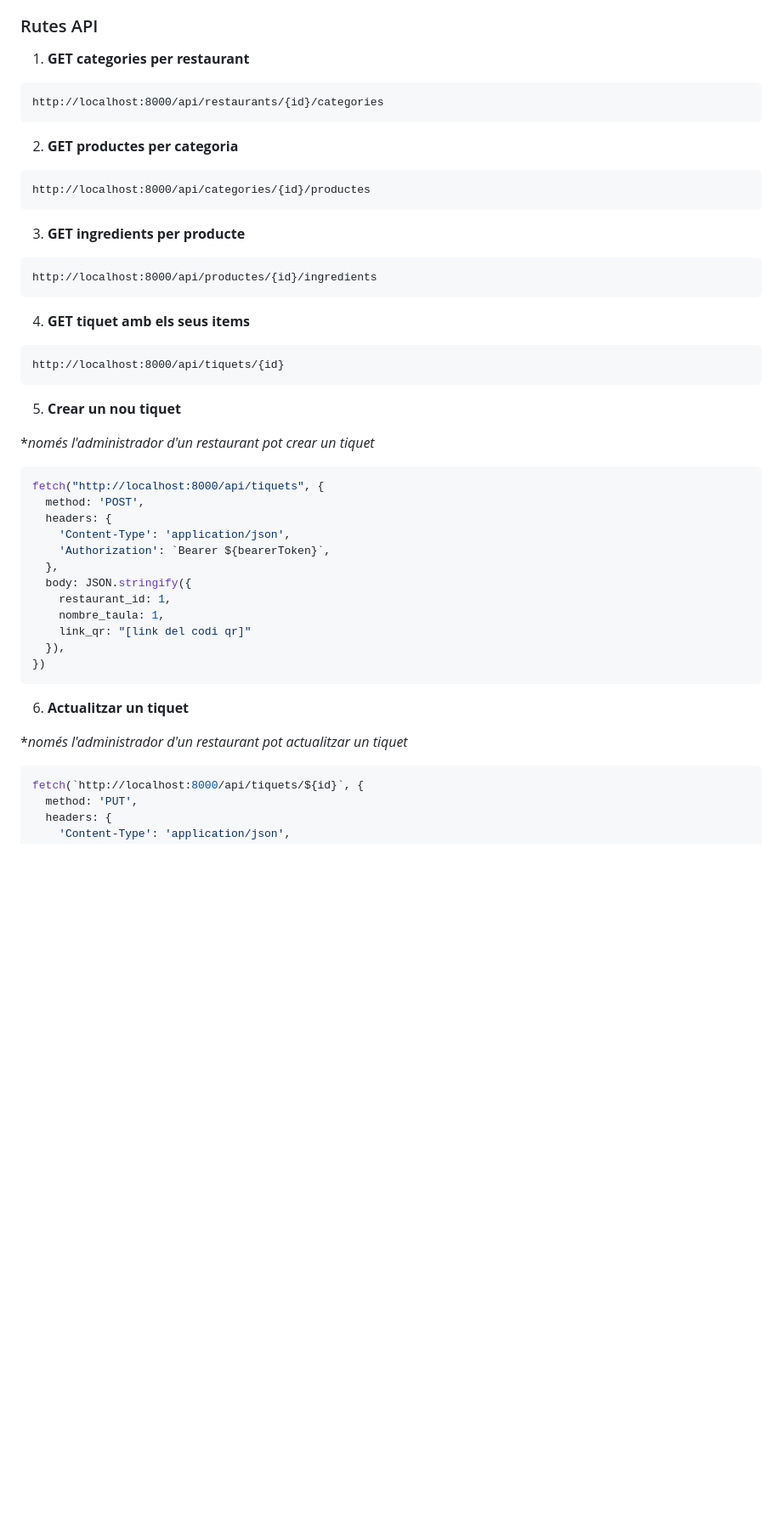
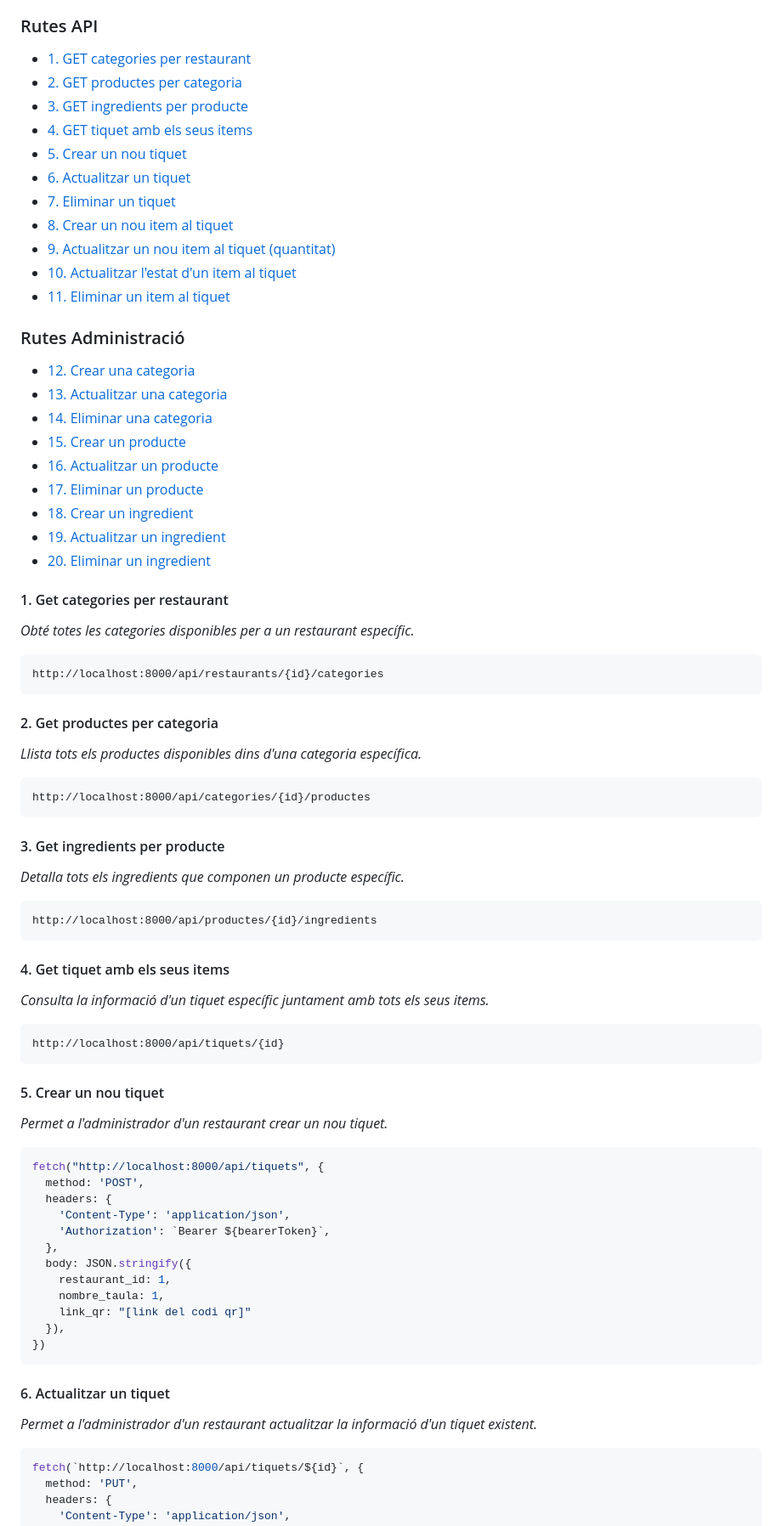
Before and after one commit to inspedralbes/prj-final-trfinal_g1_bar, a Markdown page: doc/README.md, the part around one of its changes. Shown at 85% size. GitHub-like rendering; blank space fills up the shorter version.

Commit message:
Millorar documentació rutes API

````diff
--- a/doc/README.md
+++ b/doc/README.md
@@ -14,33 +14,67 @@ Alguns dels punts que han de quedar explicats:
 
 ### Rutes API
 
-1. **GET categories per restaurant**
+- [1. GET categories per restaurant](#1-get-categories-per-restaurant)
+- [2. GET productes per categoria](#2-get-productes-per-categoria)
+- [3. GET ingredients per producte](#3-get-ingredients-per-producte)
+- [4. GET tiquet amb els seus items](#4-get-tiquet-amb-els-seus-items)
+- [5. Crear un nou tiquet](#5-crear-un-nou-tiquet)
+- [6. Actualitzar un tiquet](#6-actualitzar-un-tiquet)
+- [7. Eliminar un tiquet](#7-eliminar-un-tiquet)
+- [8. Crear un nou item al tiquet](#8-crear-un-nou-item-al-tiquet)
+- [9. Actualitzar un nou item al tiquet (quantitat)](#9-actualitzar-un-nou-item-al-tiquet-quantitat)
+- [10. Actualitzar l'estat d'un item al tiquet](#10-actualitzar-lestat-dun-item-al-tiquet)
+- [11. Eliminar un item al tiquet](#11-eliminar-un-item-al-tiquet)
+
+### Rutes Administració
+
+- [12. Crear una categoria](#12-crear-una-categoria)
+- [13. Actualitzar una categoria](#13-actualitzar-una-categoria)
+- [14. Eliminar una categoria](#14-eliminar-una-categoria)
+- [15. Crear un producte](#15-crear-un-producte)
+- [16. Actualitzar un producte](#16-actualitzar-un-producte)
+- [17. Eliminar un producte](#17-eliminar-un-producte)
+- [18. Crear un ingredient](#18-crear-un-ingredient)
+- [19. Actualitzar un ingredient](#19-actualitzar-un-ingredient)
+- [20. Eliminar un ingredient](#20-eliminar-un-ingredient)
+
+
+
+####  1. Get categories per restaurant
+
+_Obté totes les categories disponibles per a un restaurant específic._
 
 ```
 http://localhost:8000/api/restaurants/{id}/categories
 ```
 
-2. **GET productes per categoria**
+####  2. Get productes per categoria
+
+_Llista tots els productes disponibles dins d'una categoria específica._
 
 ```
 http://localhost:8000/api/categories/{id}/productes
 ```
 
-3. **GET ingredients per producte**
+####  3. Get ingredients per producte
+
+_Detalla tots els ingredients que componen un producte específic._
 
 ```
 http://localhost:8000/api/productes/{id}/ingredients
 ```
 
-4. **GET tiquet amb els seus items**
+####  4. Get tiquet amb els seus items
+
+_Consulta la informació d'un tiquet específic juntament amb tots els seus items._
 
 ```
 http://localhost:8000/api/tiquets/{id}
 ```
 
-5. **Crear un nou tiquet**
+####  5. Crear un nou tiquet
 
-*_només l'administrador d'un restaurant pot crear un tiquet_
+_Permet a l'administrador d'un restaurant crear un nou tiquet._
 
 ```javascript
 fetch("http://localhost:8000/api/tiquets", {
@@ -57,9 +91,9 @@ fetch("http://localhost:8000/api/tiquets", {
 })
 ```
 
-6. **Actualitzar un tiquet**
+####  6. Actualitzar un tiquet
 
-*_només l'administrador d'un restaurant pot actualitzar un tiquet_
+_Permet a l'administrador d'un restaurant actualitzar la informació d'un tiquet existent._
 
 ```javascript
 fetch(`http://localhost:8000/api/tiquets/${id}`, {
````
Also changed, not shown: other parts of doc/README.md (+37 -20 lines).
